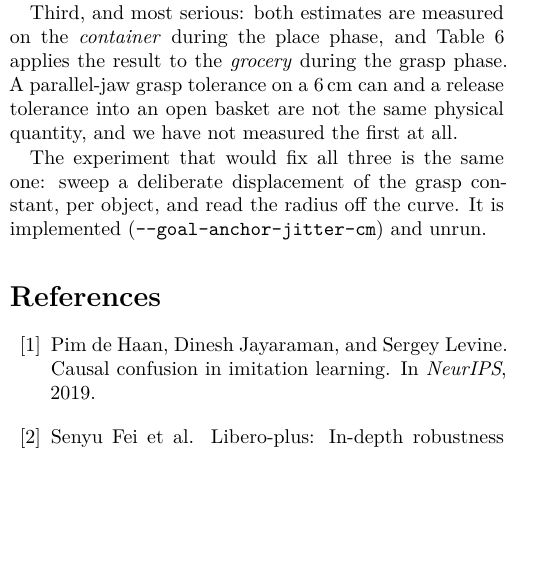
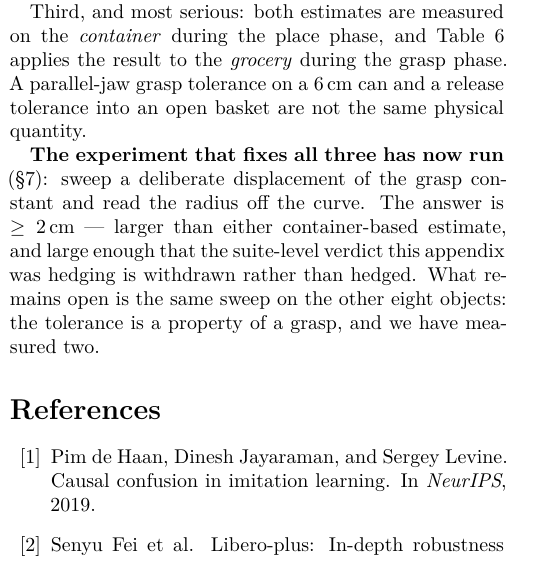
Before and after one commit to AvnehSBhatia/MicroVLA, a LaTeX paper (paper/submission/paper2.tex): part of one column of page 22 of 24, cut so that both start at the same text, the shorter picture padded with empty space. Compiled offline with pdfLaTeX.

Commit message:
paper: appendix C's 'unrun' experiment is section 7
It named the one experiment that would fix all three of its caveats, and that
experiment has now run. The answer is >=2cm on the grasped object, larger than
either container-based estimate, which is why the verdict is withdrawn rather
than hedged. What remains open is the same sweep on the other eight objects —
tolerance is a property of a grasp, and we have measured two.

Co-Authored-By: Claude Opus 5 <noreply@anthropic.com>

```diff
--- a/paper/submission/paper2.tex
+++ b/paper/submission/paper2.tex
@@ -2206,13 +2206,17 @@ is no clean threshold at $n{=}10$, only a rank association.
 
 Third, and most serious: both estimates are measured on the \emph{container}
 during the place phase, and Table~\ref{tab:suites} applies the result to the
-\emph{grocery} during the grasp phase. A parallel-jaw grasp tolerance on a $6$\,cm can and a
-release tolerance into an open basket are not the same physical quantity, and
-we have not measured the first at all.
-
-The experiment that would fix all three is the same one: sweep a deliberate
-displacement of the grasp constant, per object, and read the radius off the
-curve. It is implemented (\texttt{-{}-goal-anchor-jitter-cm}) and unrun.
+\emph{grocery} during the grasp phase. A parallel-jaw grasp tolerance on a
+$6$\,cm can and a release tolerance into an open basket are not the same
+physical quantity.
+
+\textbf{The experiment that fixes all three has now run}
+(\S\ref{sec:e2}): sweep a deliberate displacement of the grasp constant and
+read the radius off the curve. The answer is $\geq 2$\,cm --- larger than
+either container-based estimate, and large enough that the suite-level verdict
+this appendix was hedging is withdrawn rather than hedged. What remains open
+is the same sweep on the other eight objects: the tolerance is a property of a
+grasp, and we have measured two.
 
 \bibliographystyle{plainnat}
 \bibliography{refs}
```
Also changed, not shown: paper/submission/paper2.pdf, 2 other files.
